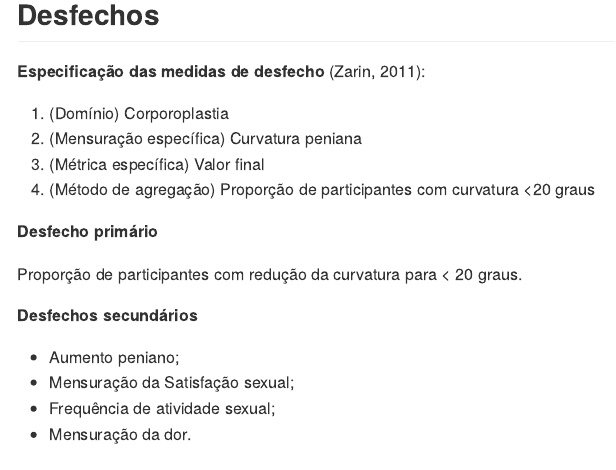
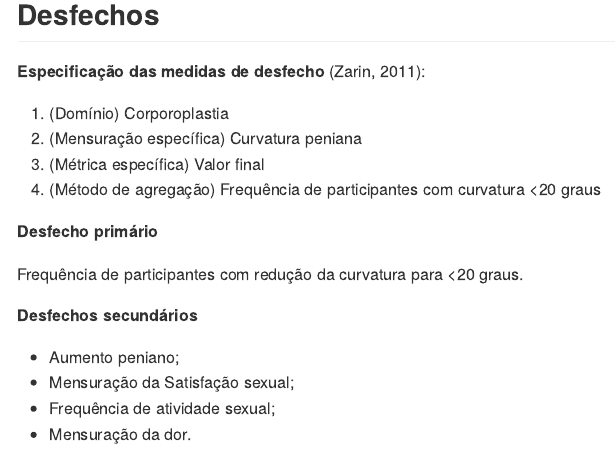
Before and after one commit to philsf-biostat/SAR-2022-033-SG, an R Markdown document (report/SAP-2022-033-SG-v01.Rmd): the page in a window 1100 px wide, from 2340 px down. The pictures show the output file report/SAP-2022-033-SG-v01.md that the author committed with the source, drawn offline in the style of GitHub.

Commit message:
desfecho é contagem (frequência)

```diff
--- a/report/SAP-2022-033-SG-v01.Rmd
+++ b/report/SAP-2022-033-SG-v01.Rmd
@@ -149,11 +149,11 @@ Os participantes recrutados para o estudo serão randomizados para inclusão no
 1. (Domínio) Corporoplastia
 2. (Mensuração específica) Curvatura peniana
 3. (Métrica específica) Valor final
-4. (Método de agregação) Proporção de participantes com curvatura <20 graus
+4. (Método de agregação) Frequência de participantes com curvatura <20 graus
 
 **Desfecho primário**
 
-Proporção de participantes com redução da curvatura para < 20 graus.
+Frequência de participantes com redução da curvatura para <20 graus.
 
 **Desfechos secundários**
 
```
Also changed, not shown: report/SAP-2022-033-SG-v01.md.
